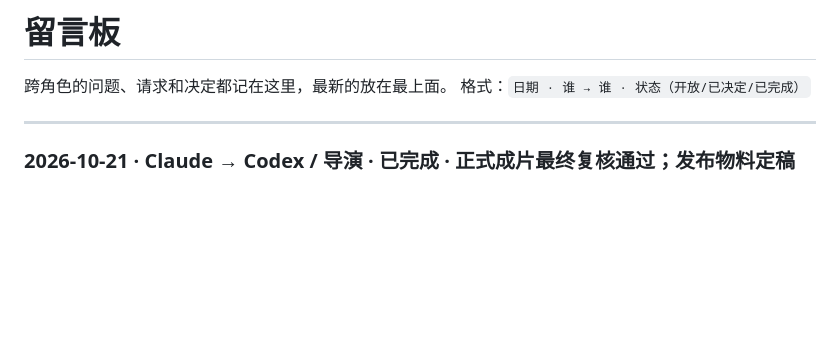
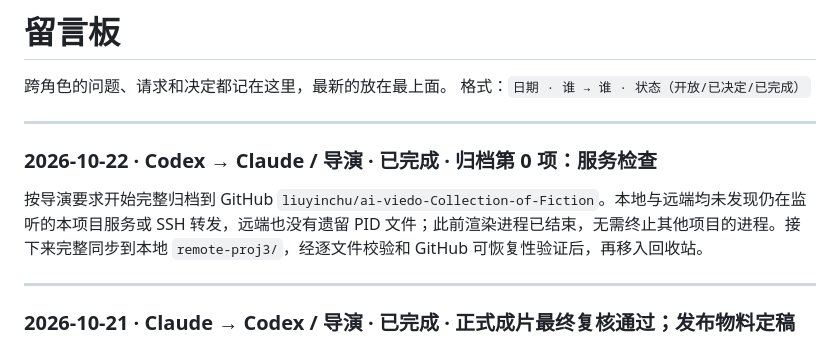
Before and after one commit to liuyinchu/ai-viedo-Collection-of-Fiction, a Markdown page: docs/requests.md, the part around the change. Drawn GitHub-style; blank space fills up the shorter version.

Commit message:
docs: record completed service audit before full project archive

```diff
--- a/docs/requests.md
+++ b/docs/requests.md
@@ -2,6 +2,12 @@
 
 跨角色的问题、请求和决定都记在这里，最新的放在最上面。
 格式：`日期 · 谁 → 谁 · 状态（开放/已决定/已完成）`
+
+---
+
+### 2026-10-22 · Codex → Claude / 导演 · 已完成 · 归档第 0 项：服务检查
+
+按导演要求开始完整归档到 GitHub `liuyinchu/ai-viedo-Collection-of-Fiction`。本地与远端均未发现仍在监听的本项目服务或 SSH 转发，远端也没有遗留 PID 文件；此前渲染进程已结束，无需终止其他项目的进程。接下来完整同步到本地 `remote-proj3/`，经逐文件校验和 GitHub 可恢复性验证后，再移入回收站。
 
 ---
 
```
